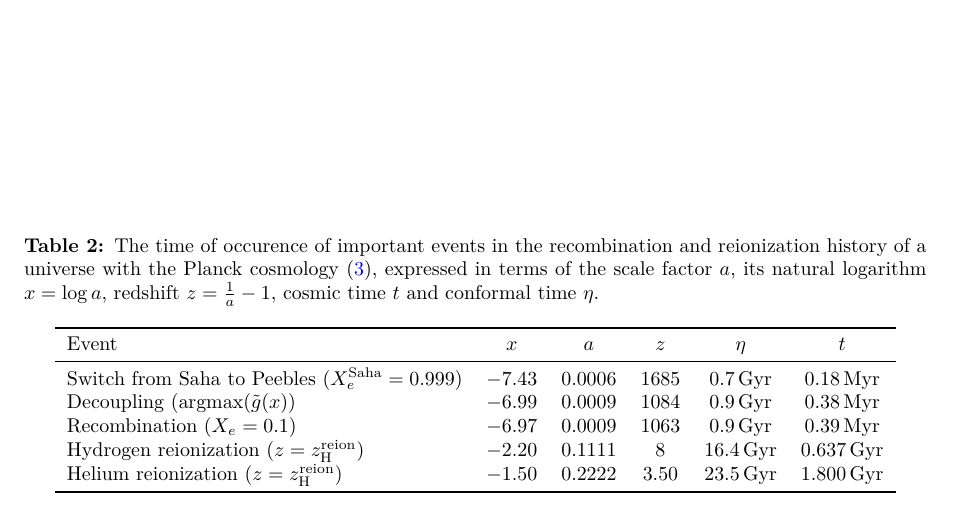
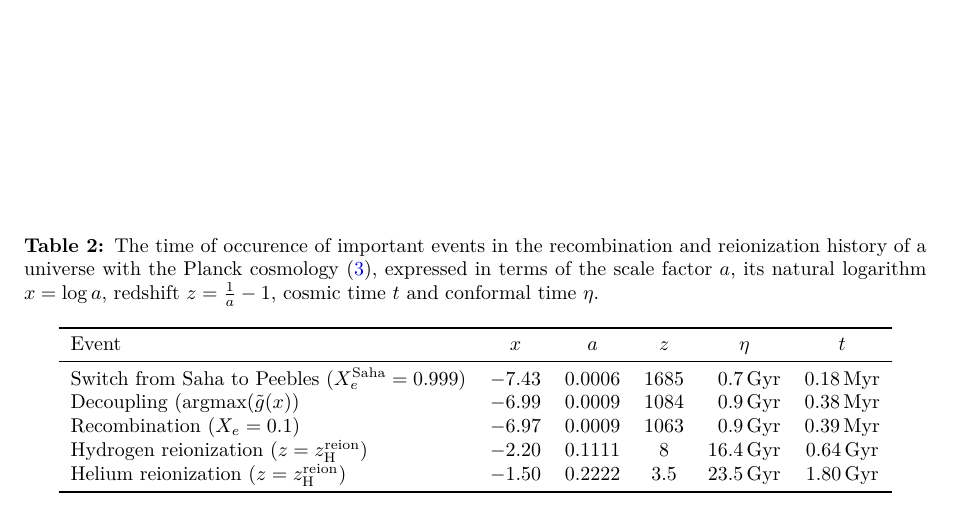
Before and after one commit to hersle/COMBO.jl, a LaTeX document (report/report.tex): part of page 13 of 14, cut so that both start at the same text. Compiled offline with XeLaTeX.

Commit message:
Improved table

```diff
--- a/report/report.tex
+++ b/report/report.tex
@@ -843,11 +843,11 @@ For example, this agrees with the famous acoustic peak around $s \approx 105\,\m
 	\toprule
 	Event                                                               & $x$     & $a$       & $z$    & $\eta$    & $t$ \\
 	\midrule
-	Switch from Saha to Peebles ($X_e^\text{Saha} = 0.999$) & $-7.43$ & $0.0006$  & $1685$ & $0.7\,\mathrm{Gyr}$ & $0.18\,\mathrm{Myr}$ \\
-	Decoupling ($\argmax(\tilde{g}(x)$)                     & $-6.99$ & $0.0009$  & $1084$ & $0.9\,\mathrm{Gyr}$ & $0.38\,\mathrm{Myr}$ \\
-	Recombination ($X_e = 0.1$)                             & $-6.97$ & $0.0009$  & $1063$ & $0.9\,\mathrm{Gyr}$ & $0.39\,\mathrm{Myr}$ \\
-	Hydrogen reionization ($z = z^\text{reion}_\text{H}$)   & $-2.20$ & $0.1111$  & $8$    & $16.4\,\mathrm{Gyr}$ & $0.637\,\mathrm{Gyr}$ \\
-	Helium reionization ($z = z^\text{reion}_\text{H}$)     & $-1.50$ & $0.2222$  & $3.50$ & $23.5\,\mathrm{Gyr}$ & $1.800\,\mathrm{Gyr}$ \\
+	Switch from Saha to Peebles ($X_e^\text{Saha} = 0.999$) & $-7.43$ & $0.0006$  & $1685$ & $\phantom{0}0.7\,\mathrm{Gyr}$ & $0.18\,\mathrm{Myr}$ \\
+	Decoupling ($\argmax(\tilde{g}(x)$)                     & $-6.99$ & $0.0009$  & $1084$ & $\phantom{0}0.9\,\mathrm{Gyr}$ & $0.38\,\mathrm{Myr}$ \\
+	Recombination ($X_e = 0.1$)                             & $-6.97$ & $0.0009$  & $1063$ & $\phantom{0}0.9\,\mathrm{Gyr}$ & $0.39\,\mathrm{Myr}$ \\
+	Hydrogen reionization ($z = z^\text{reion}_\text{H}$)   & $-2.20$ & $0.1111$  & $8$    & $16.4\,\mathrm{Gyr}$ & $0.64\,\mathrm{Gyr}$ \\
+	Helium reionization ($z = z^\text{reion}_\text{H}$)     & $-1.50$ & $0.2222$  & $3.5$  & $23.5\,\mathrm{Gyr}$ & $1.80\,\mathrm{Gyr}$ \\
 	\bottomrule
 \end{tabular}
 \end{table}
```
